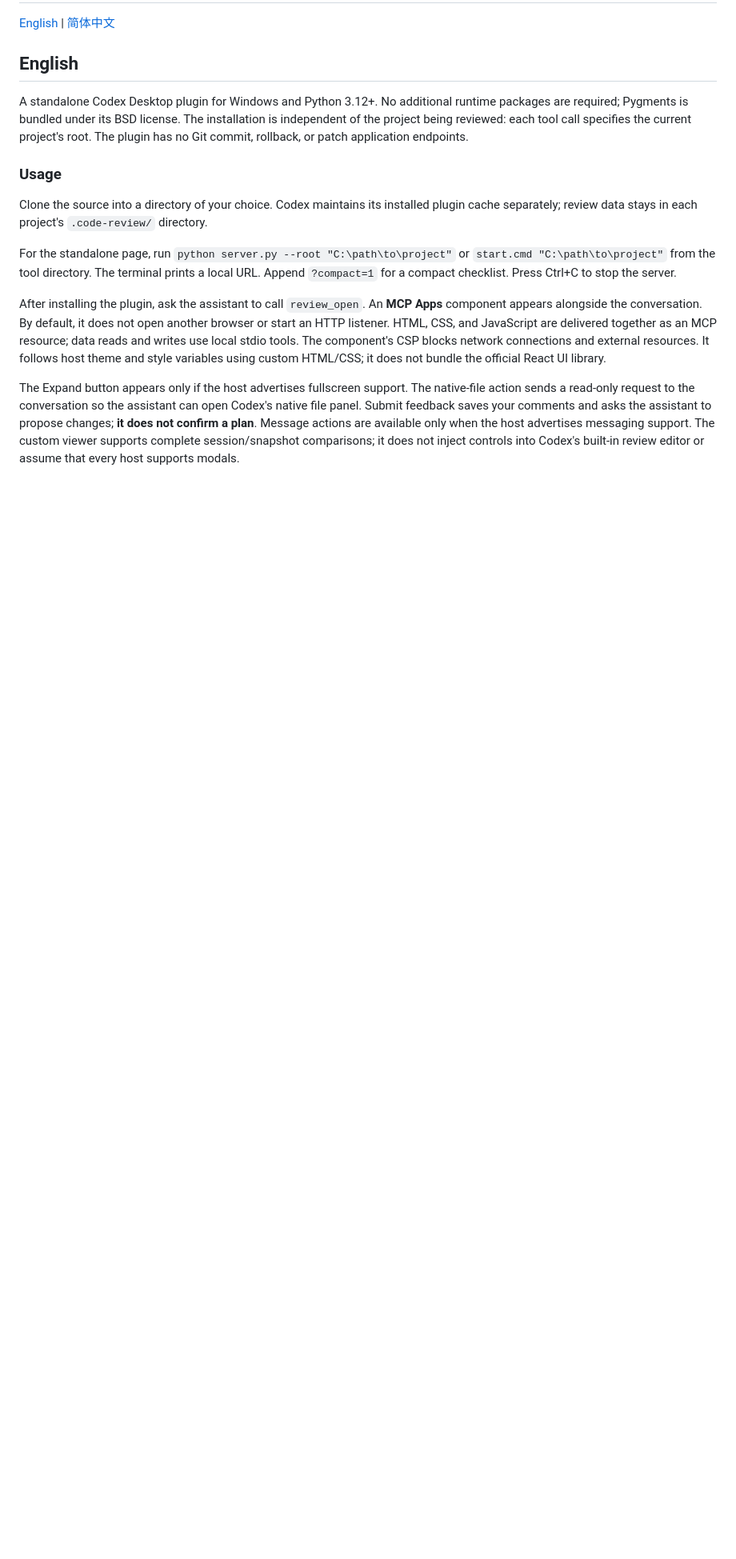
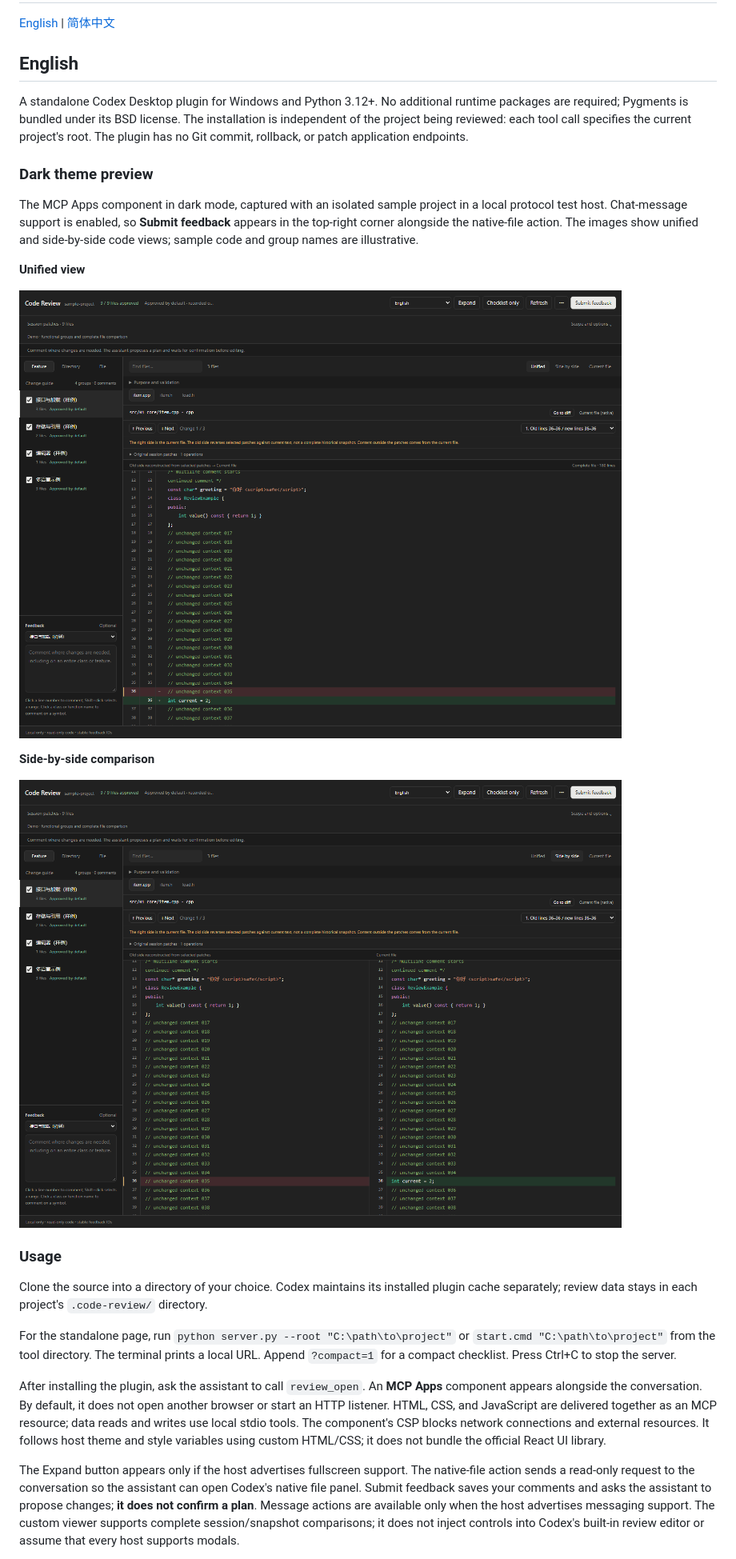
Before and after one commit to MC-117/LocalCodeReview, a Markdown page: README.md, the part around the change printed below. Shown: that part at 80% size. GitHub-like rendering; pictures changed too: docs/images/dark-en-single.png (added), docs/images/dark-en-split.png (added); blank space fills up the shorter version.

Commit message:
docs: add bilingual dark mode screenshots with feedback action

```diff
--- a/README.md
+++ b/README.md
@@ -5,6 +5,18 @@
 ## English
 
 A standalone Codex Desktop plugin for Windows and Python 3.12+. No additional runtime packages are required; Pygments is bundled under its BSD license. The installation is independent of the project being reviewed: each tool call specifies the current project's root. The plugin has no Git commit, rollback, or patch application endpoints.
+
+### Dark theme preview
+
+The MCP Apps component in dark mode, captured with an isolated sample project in a local protocol test host. Chat-message support is enabled, so **Submit feedback** appears in the top-right corner alongside the native-file action. The images show unified and side-by-side code views; sample code and group names are illustrative.
+
+**Unified view**
+
+![English dark theme — unified code review](docs/images/dark-en-single.png)
+
+**Side-by-side comparison**
+
+![English dark theme — side-by-side comparison](docs/images/dark-en-split.png)
 
 ### Usage
 
```
Also changed, not shown: other parts of README.md (+12 -0 lines), docs/images/dark-zh-single.png (added), docs/images/dark-zh-split.png (added).
